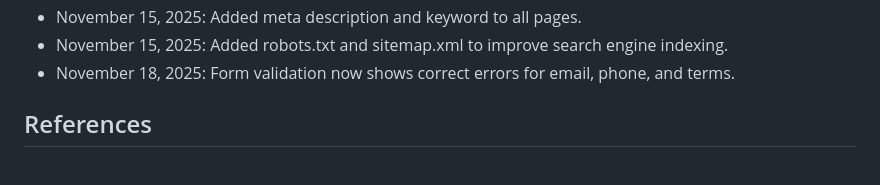
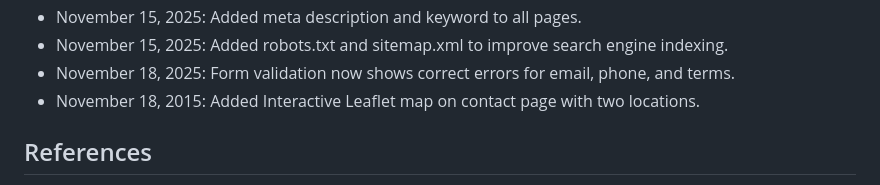
Before and after one commit to Chan-000/WEDE5020POE, a Markdown page: README.md, the part around the change. GitHub-like rendering.

Commit message:
Updated changelog with map interactive info

```diff
--- a/README.md
+++ b/README.md
@@ -81,6 +81,7 @@ August 27, 2025: Pushed the code into Github
 - November 15, 2025: Added meta description and keyword to all pages.
 - November 15, 2025:  Added robots.txt and sitemap.xml to improve search engine indexing.
 - November 18, 2025:  Form validation now shows correct errors for email, phone, and terms.
+- November 18, 2015: Added  Interactive Leaflet map on contact page with two locations.
  ## References
  -Images sourced from [Pexels](https://www.pexels.com), compressed with [TinyPNG](https://tinypng.com)
  -Pet care tips inspired by general veterinary guidelines
```
